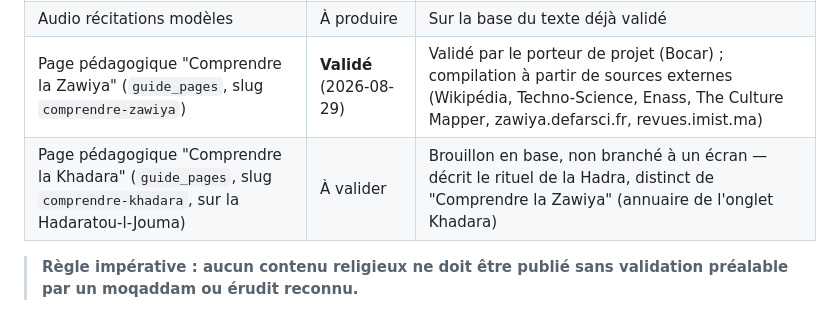
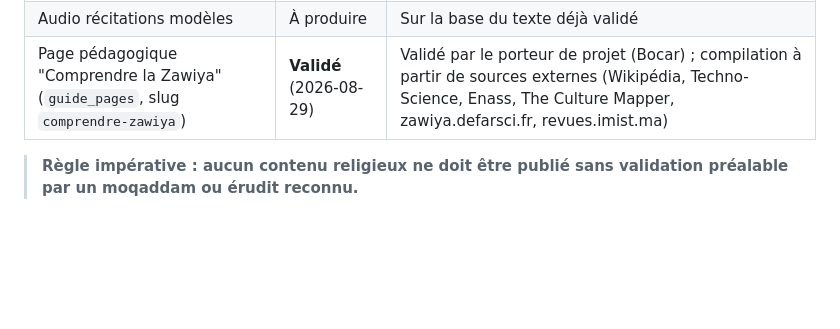
Before and after one commit to bgueye/atijaniya, a Markdown page: docs/01-perimetre-fonctionnel.md, the part around the change. GitHub-like rendering; blank space fills up the shorter version.

Commit message:
Retire la ligne "Comprendre la Khadara" de docs/01 § 8
La ligne guide_pages correspondante (slug comprendre-khadara) vient d'être
supprimée en base (brouillon orphelin, jamais branché à un écran) — le
tableau ne doit plus la référencer.

Co-Authored-By: Claude Sonnet 5 <noreply@anthropic.com>
Claude-Session: https://claude.ai/code/session_01DDJFGnzed84MkNhjgePVce

```diff
--- a/docs/01-perimetre-fonctionnel.md
+++ b/docs/01-perimetre-fonctionnel.md
@@ -165,7 +165,6 @@ autres pour sa pratique personnelle, avec cette fonctionnalité en plus sur son
 | Biographies familles religieuses | À valider | Sensible — nécessite compilation par foyer |
 | Audio récitations modèles | À produire | Sur la base du texte déjà validé |
 | Page pédagogique "Comprendre la Zawiya" (`guide_pages`, slug `comprendre-zawiya`) | **Validé** (2026-08-29) | Validé par le porteur de projet (Bocar) ; compilation à partir de sources externes (Wikipédia, Techno-Science, Enass, The Culture Mapper, zawiya.defarsci.fr, revues.imist.ma) |
-| Page pédagogique "Comprendre la Khadara" (`guide_pages`, slug `comprendre-khadara`, sur la Hadaratou-l-Jouma) | À valider | Brouillon en base, non branché à un écran — décrit le rituel de la Hadra, distinct de "Comprendre la Zawiya" (annuaire de l'onglet Khadara) |
 
 > **Règle impérative : aucun contenu religieux ne doit être publié sans validation
 > préalable par un moqaddam ou érudit reconnu.**
```
